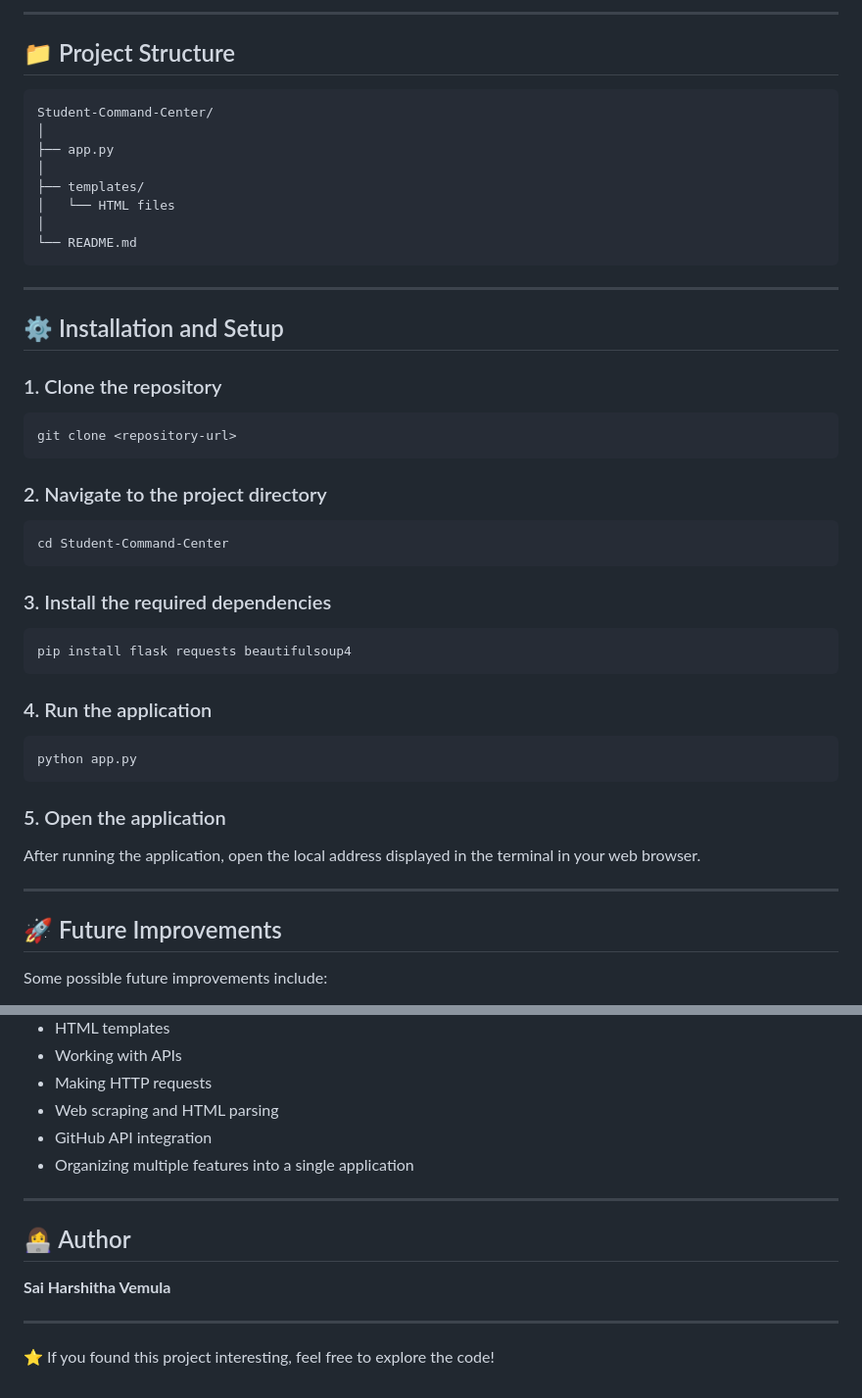
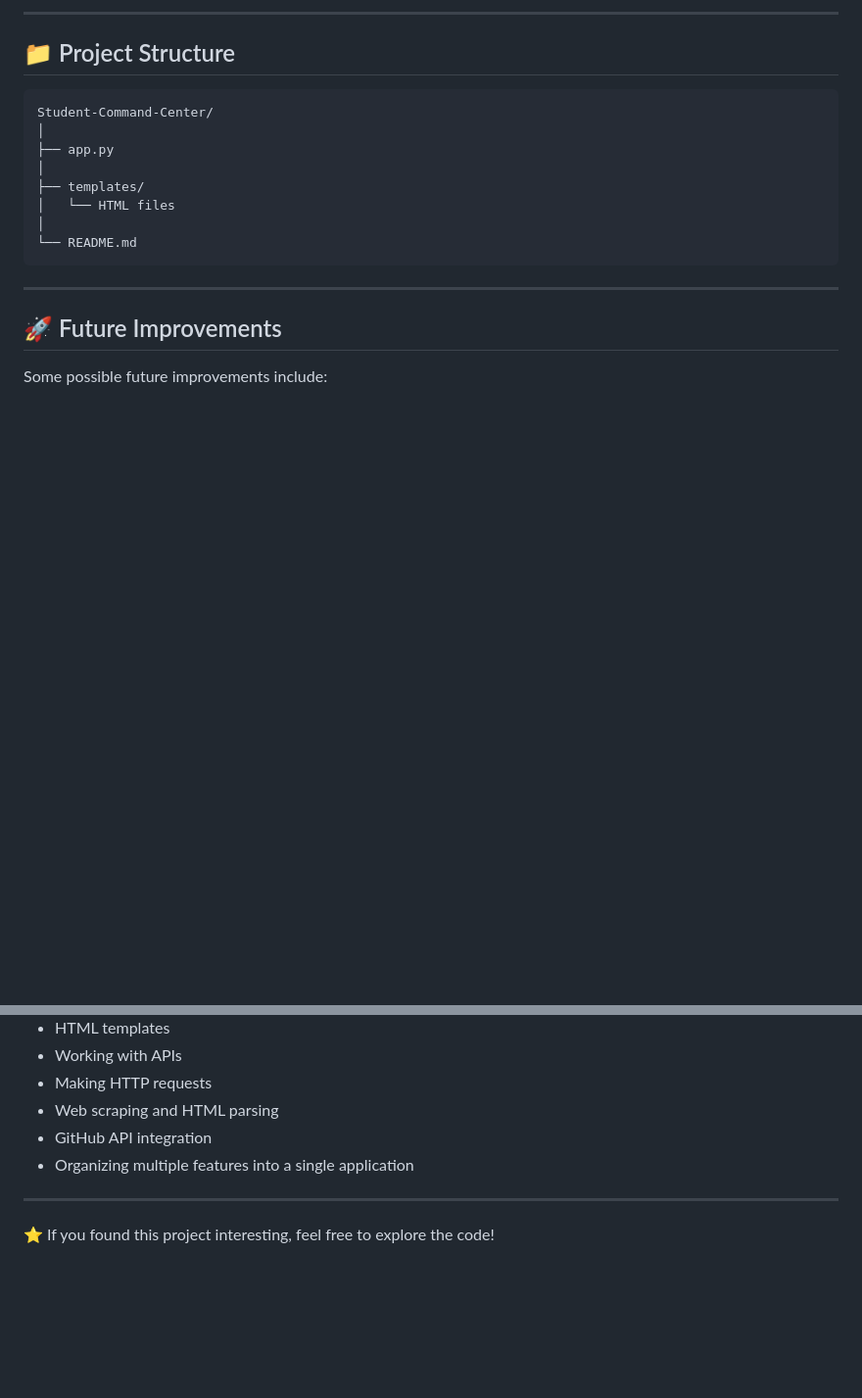
Before and after one commit to SaiHarshitha0707/Student_Command_Center, a Markdown page: README.md, 2 parts joined by grey strips. Shown at 98% size. GitHub-like rendering; blank space fills up the shorter version.

Commit message:
Clean up README
Removed installation instructions section from README.

````diff
--- a/README.md
+++ b/README.md
@@ -111,41 +111,7 @@ Student-Command-Center/
 │
 └── README.md
 ```
-
 ---
-
-## ⚙️ Installation and Setup
-
-### 1. Clone the repository
-
-```bash
-git clone <repository-url>
-```
-
-### 2. Navigate to the project directory
-
-```bash
-cd Student-Command-Center
-```
-
-### 3. Install the required dependencies
-
-```bash
-pip install flask requests beautifulsoup4
-```
-
-### 4. Run the application
-
-```bash
-python app.py
-```
-
-### 5. Open the application
-
-After running the application, open the local address displayed in the terminal in your web browser.
-
----
-
 ## 🚀 Future Improvements
 
 Some possible future improvements include:
@@ -172,13 +138,6 @@ While building this project, I worked with and learned about:
 - Web scraping and HTML parsing
 - GitHub API integration
 - Organizing multiple features into a single application
-
----
-
-## 👩‍💻 Author
-
-**Sai Harshitha Vemula**
-
 ---
 
 ⭐ If you found this project interesting, feel free to explore the code!
````
